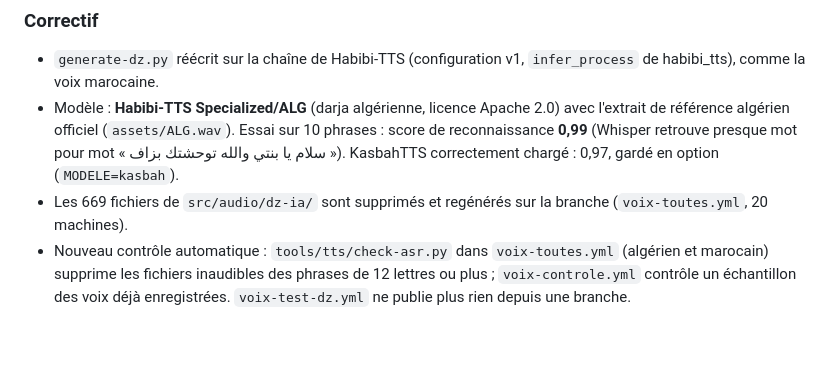
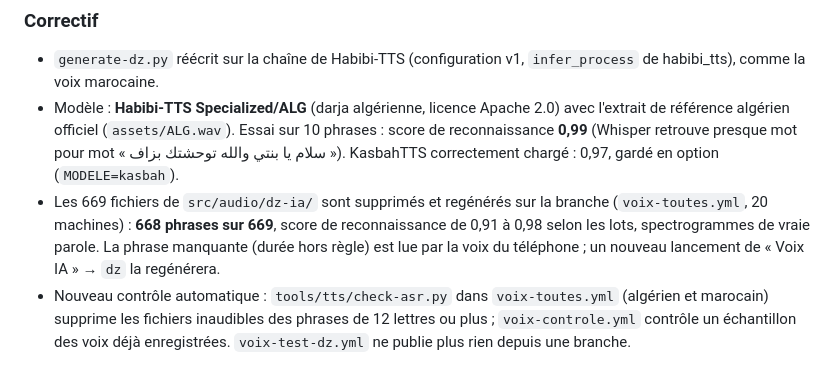
Before and after one commit to galllinho/tounsi-w-bark, a Markdown page: docs/journal-ajout-langues.md, the part around the change. Rendered like a GitHub page; blank space fills up the shorter version.

Commit message:
Journal : 668 voix algériennes regénérées et vérifiées
Co-Authored-By: Claude Opus 5.5 <noreply@anthropic.com>

```diff
--- a/docs/journal-ajout-langues.md
+++ b/docs/journal-ajout-langues.md
@@ -155,7 +155,7 @@ Preuve par reconnaissance vocale (Whisper « small », `tools/tts/check-asr.py`,
 
 - `generate-dz.py` réécrit sur la chaîne de Habibi-TTS (configuration v1, `infer_process` de habibi_tts), comme la voix marocaine.
 - Modèle : **Habibi-TTS Specialized/ALG** (darja algérienne, licence Apache 2.0) avec l'extrait de référence algérien officiel (`assets/ALG.wav`). Essai sur 10 phrases : score de reconnaissance **0,99** (Whisper retrouve presque mot pour mot « سلام يا بنتي والله توحشتك بزاف »). KasbahTTS correctement chargé : 0,97, gardé en option (`MODELE=kasbah`).
-- Les 669 fichiers de `src/audio/dz-ia/` sont supprimés et regénérés sur la branche (`voix-toutes.yml`, 20 machines).
+- Les 669 fichiers de `src/audio/dz-ia/` sont supprimés et regénérés sur la branche (`voix-toutes.yml`, 20 machines) : **668 phrases sur 669**, score de reconnaissance de 0,91 à 0,98 selon les lots, spectrogrammes de vraie parole. La phrase manquante (durée hors règle) est lue par la voix du téléphone ; un nouveau lancement de « Voix IA » → `dz` la regénérera.
 - Nouveau contrôle automatique : `tools/tts/check-asr.py` dans `voix-toutes.yml` (algérien et marocain) supprime les fichiers inaudibles des phrases de 12 lettres ou plus ; `voix-controle.yml` contrôle un échantillon des voix déjà enregistrées. `voix-test-dz.yml` ne publie plus rien depuis une branche.
 
 ### Pour publier (non fait, à la demande de l'utilisateur)
```
